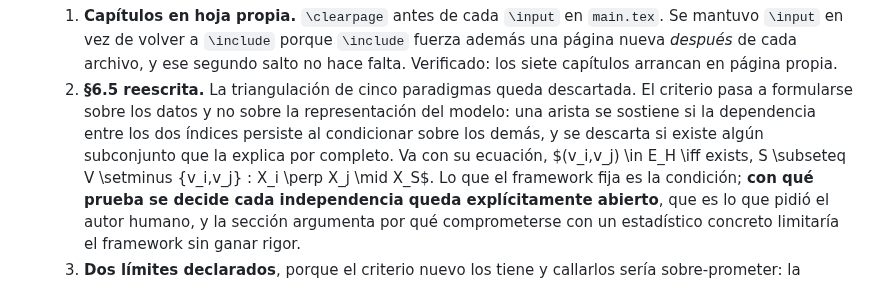
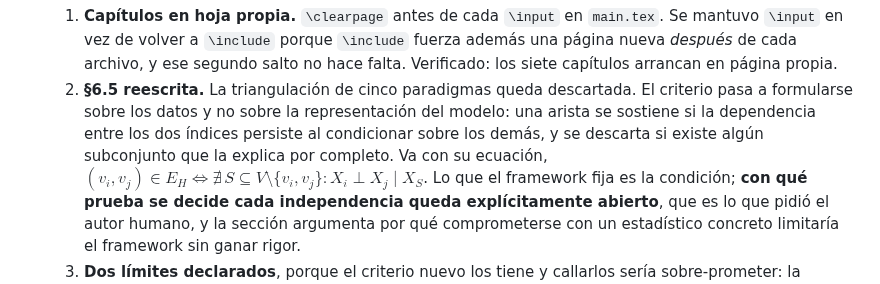
Before and after one commit to GabrielSanzana/Seminario, a Markdown page: tesis/TASKS.md, the part around the change. GitHub-like rendering.

Commit message:
Corrige un salto de linea espurio en la ecuacion de Task-035 en TASKS.md
Co-Authored-By: Claude Opus 5 <noreply@anthropic.com>

```diff
--- a/tesis/TASKS.md
+++ b/tesis/TASKS.md
@@ -112,8 +112,7 @@ antes de tocar nada:
      una arista se sostiene si la dependencia entre los dos índices persiste al
      condicionar sobre los demás, y se descarta si existe algún subconjunto que la
      explica por completo. Va con su ecuación,
-     $(v_i,v_j) \in E_H \iff
-exists\, S \subseteq V \setminus \{v_i,v_j\} : X_i \perp X_j \mid X_S$.
+     $(v_i,v_j) \in E_H \iff \nexists\, S \subseteq V \setminus \{v_i,v_j\} : X_i \perp X_j \mid X_S$.
      Lo que el framework fija es la condición; **con qué prueba se decide cada
      independencia queda explícitamente abierto**, que es lo que pidió el autor humano,
      y la sección argumenta por qué comprometerse con un estadístico concreto limitaría
```
